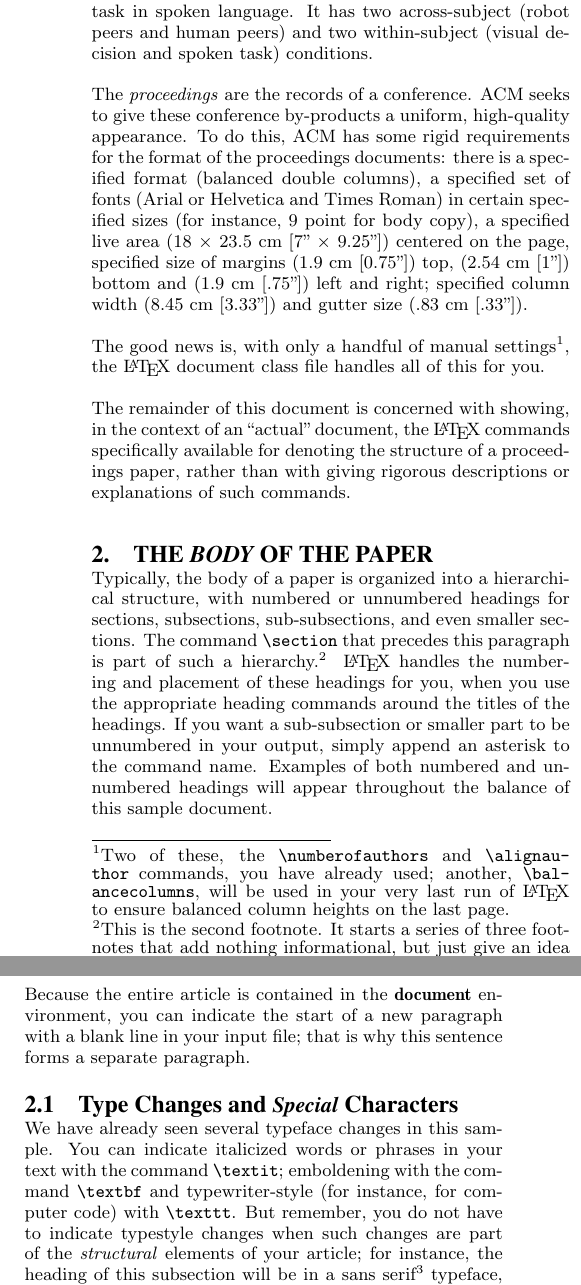
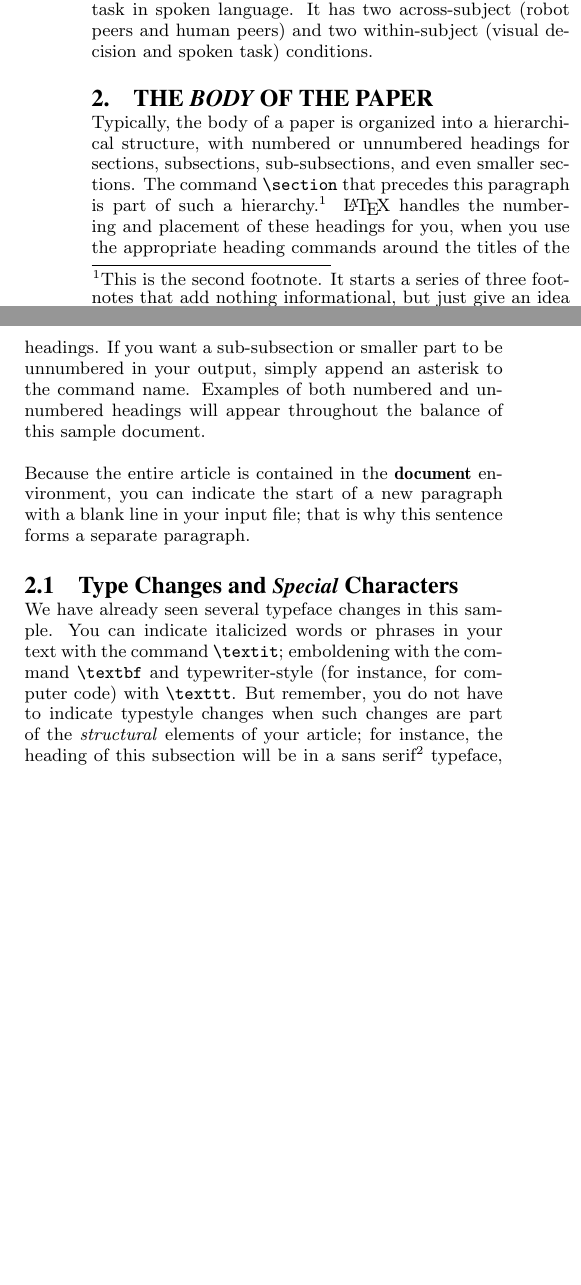
Before and after one commit to BrandiATMuhkuh/aschgenerator, a LaTeX paper (paper/sigproc-sp.tex): two parts of the columns of page 2 of 5, joined at a grey line, cut so that both start at the same text, the shorter picture padded with empty space. Compiled offline with pdfLaTeX.

Commit message:
parts of the intro

```diff
--- a/paper/sigproc-sp.tex
+++ b/paper/sigproc-sp.tex
@@ -183,31 +194,6 @@ The project applies the well-established paradigm of Asch (1951) to two novel is
 
 
 
-The \textit{proceedings} are the records of a conference.
-ACM seeks to give these conference by-products a uniform,
-high-quality appearance.  To do this, ACM has some rigid
-requirements for the format of the proceedings documents: there
-is a specified format (balanced  double columns), a specified
-set of fonts (Arial or Helvetica and Times Roman) in
-certain specified sizes (for instance, 9 point for body copy),
-a specified live area (18 $\times$ 23.5 cm [7" $\times$ 9.25"]) centered on
-the page, specified size of margins (1.9 cm [0.75"]) top, (2.54 cm [1"]) bottom
-and (1.9 cm [.75"]) left and right; specified column width
-(8.45 cm [3.33"]) and gutter size (.83 cm [.33"]).
-
-The good news is, with only a handful of manual
-settings\footnote{Two of these, the {\texttt{\char'134 numberofauthors}}
-and {\texttt{\char'134 alignauthor}} commands, you have
-already used; another, {\texttt{\char'134 balancecolumns}}, will
-be used in your very last run of \LaTeX\ to ensure
-balanced column heights on the last page.}, the \LaTeX\ document
-class file handles all of this for you.
-
-The remainder of this document is concerned with showing, in
-the context of an ``actual'' document, the \LaTeX\ commands
-specifically available for denoting the structure of a
-proceedings paper, rather than with giving rigorous descriptions
-or explanations of such commands.
 
 \section{The {\secit Body} of The Paper}
 Typically, the body of a paper is organized
```
Also changed, not shown: paper/sigproc-sp.pdf, paper/sigproc-sp.tex (11 more changed lines), 3 other files.
